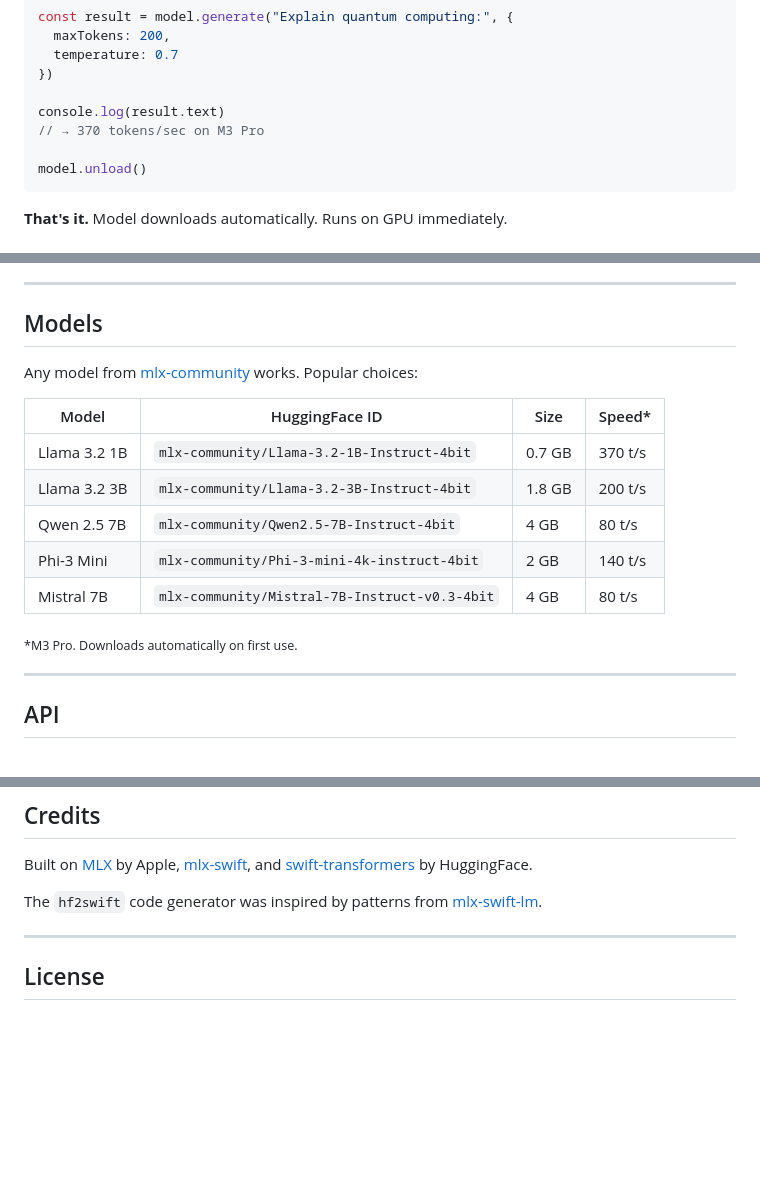
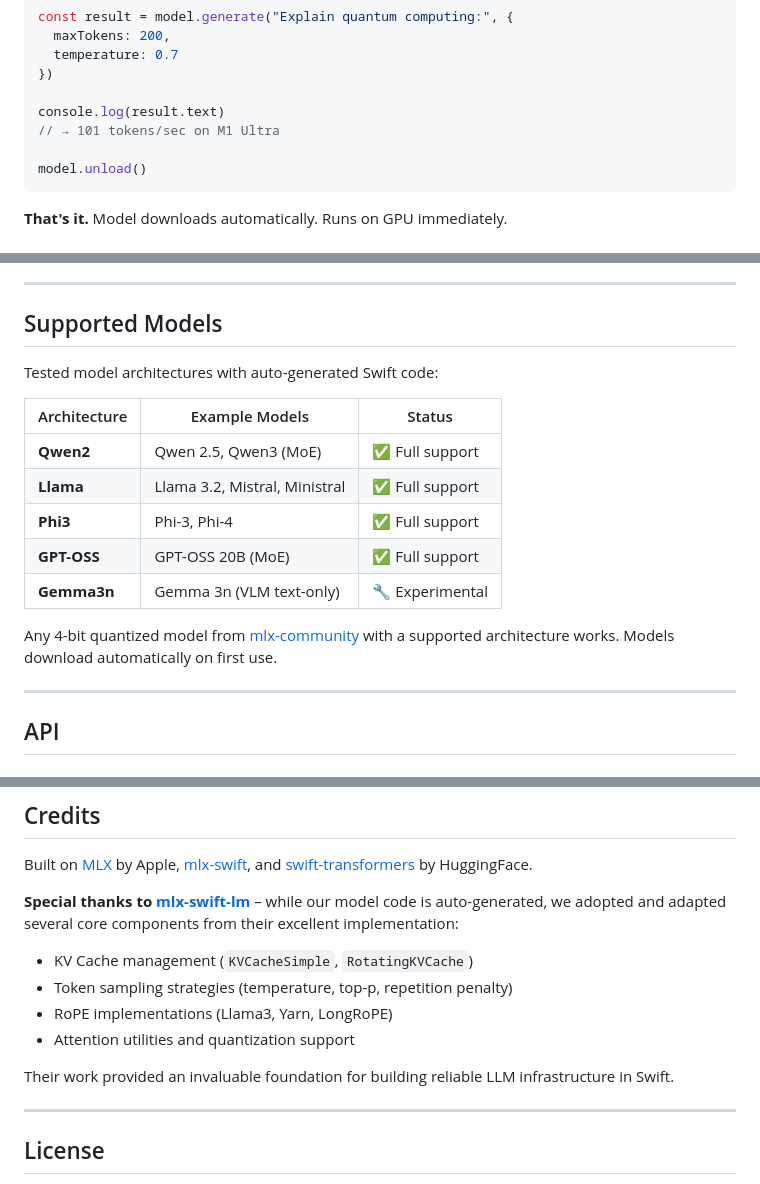
Before and after one commit to sebastian-software/node-mlx, a Markdown page: README.md, 3 parts joined by grey strips. Drawn GitHub-style; blank space fills up the shorter version.

Commit message:
docs: align README with actual models and credit mlx-swift-lm properly
- Fix M3 Pro reference to M1 Ultra (where benchmarks were run)
- Replace generic model list with supported architecture table
- Mark Gemma3n as experimental
- Expand credits to acknowledge mlx-swift-lm contributions:
  - KVCache, sampling, RoPE, attention utilities

````diff
--- a/README.md
+++ b/README.md
@@ -52,7 +52,7 @@ const result = model.generate("Explain quantum computing:", {
 })
 
 console.log(result.text)
-// → 370 tokens/sec on M3 Pro
+// → 101 tokens/sec on M1 Ultra
 
 model.unload()
 ```
@@ -84,19 +84,19 @@ Real benchmarks on Mac Studio M1 Ultra (64GB):
 
 ---
 
-## Models
+## Supported Models
 
-Any model from [mlx-community](https://huggingface.co/mlx-community) works. Popular choices:
+Tested model architectures with auto-generated Swift code:
 
-| Model        | HuggingFace ID                                | Size   | Speed\* |
-| ------------ | --------------------------------------------- | ------ | ------- |
-| Llama 3.2 1B | `mlx-community/Llama-3.2-1B-Instruct-4bit`    | 0.7 GB | 370 t/s |
-| Llama 3.2 3B | `mlx-community/Llama-3.2-3B-Instruct-4bit`    | 1.8 GB | 200 t/s |
-| Qwen 2.5 7B  | `mlx-community/Qwen2.5-7B-Instruct-4bit`      | 4 GB   | 80 t/s  |
-| Phi-3 Mini   | `mlx-community/Phi-3-mini-4k-instruct-4bit`   | 2 GB   | 140 t/s |
-| Mistral 7B   | `mlx-community/Mistral-7B-Instruct-v0.3-4bit` | 4 GB   | 80 t/s  |
+| Architecture | Example Models                | Status          |
+| ------------ | ----------------------------- | --------------- |
+| **Qwen2**    | Qwen 2.5, Qwen3 (MoE)         | ✅ Full support |
+| **Llama**    | Llama 3.2, Mistral, Ministral | ✅ Full support |
+| **Phi3**     | Phi-3, Phi-4                  | ✅ Full support |
+| **GPT-OSS**  | GPT-OSS 20B (MoE)             | ✅ Full support |
+| **Gemma3n**  | Gemma 3n (VLM text-only)      | 🔧 Experimental |
 
-<sub>\*M3 Pro. Downloads automatically on first use.</sub>
+Any 4-bit quantized model from [mlx-community](https://huggingface.co/mlx-community) with a supported architecture works. Models download automatically on first use.
 
 ---
 
@@ -254,7 +254,14 @@ pnpm build:ts      # TypeScript
 
 Built on [MLX](https://github.com/ml-explore/mlx) by Apple, [mlx-swift](https://github.com/ml-explore/mlx-swift), and [swift-transformers](https://github.com/huggingface/swift-transformers) by HuggingFace.
 
-The `hf2swift` code generator was inspired by patterns from [mlx-swift-lm](https://github.com/ml-explore/mlx-swift-lm).
+**Special thanks to [mlx-swift-lm](https://github.com/ml-explore/mlx-swift-lm)** – while our model code is auto-generated, we adopted and adapted several core components from their excellent implementation:
+
+- KV Cache management (`KVCacheSimple`, `RotatingKVCache`)
+- Token sampling strategies (temperature, top-p, repetition penalty)
+- RoPE implementations (Llama3, Yarn, LongRoPE)
+- Attention utilities and quantization support
+
+Their work provided an invaluable foundation for building reliable LLM infrastructure in Swift.
 
 ---
 
````
